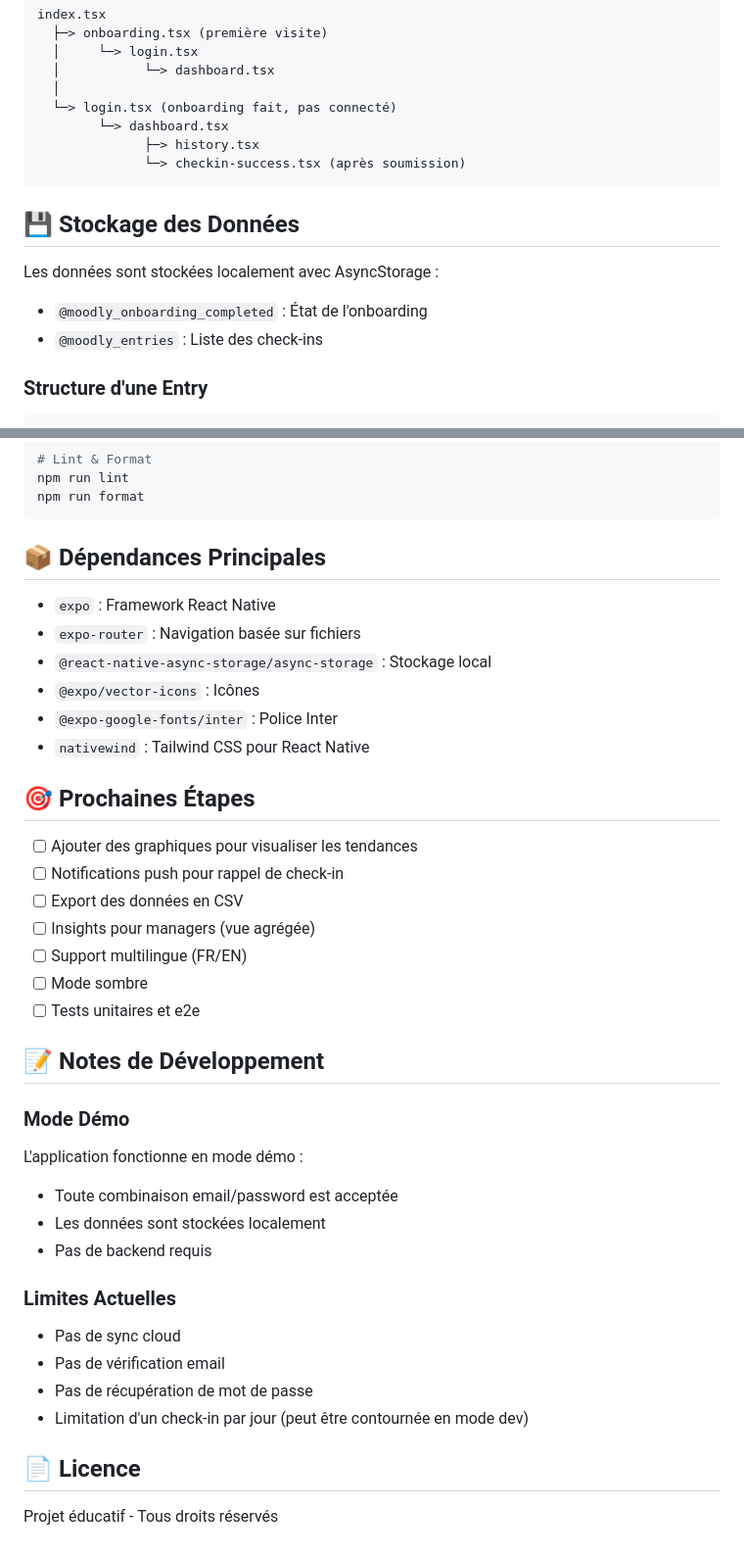
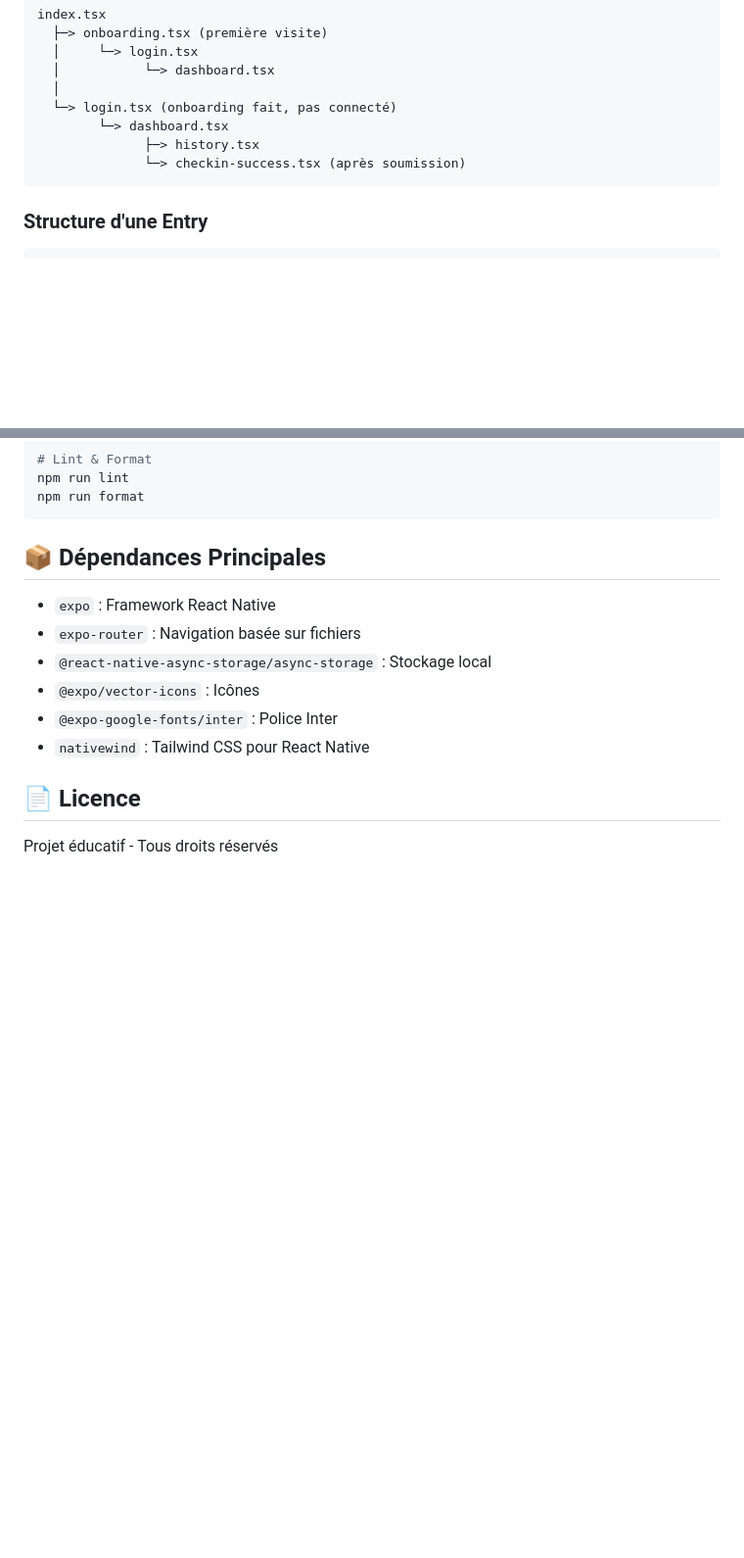
Before and after one commit to Moodly-EDS/moodly-mobile-public, a Markdown page: readme.md, 2 parts joined by grey strips. Shown: that part at 98% size. Rendered like a GitHub page; blank space fills up the shorter version.

````diff
--- a/readme.md
+++ b/readme.md
@@ -93,13 +93,6 @@ index.tsx
               └─> checkin-success.tsx (après soumission)
 ```
 
-## 💾 Stockage des Données
-
-Les données sont stockées localement avec AsyncStorage :
-
-- `@moodly_onboarding_completed` : État de l'onboarding
-- `@moodly_entries` : Liste des check-ins
-
 ### Structure d'une Entry
 
 ```typescript
@@ -162,33 +155,6 @@ npm run format
 - `@expo-google-fonts/inter` : Police Inter
 - `nativewind` : Tailwind CSS pour React Native
 
-## 🎯 Prochaines Étapes
-
-- [ ] Ajouter des graphiques pour visualiser les tendances
-- [ ] Notifications push pour rappel de check-in
-- [ ] Export des données en CSV
-- [ ] Insights pour managers (vue agrégée)
-- [ ] Support multilingue (FR/EN)
-- [ ] Mode sombre
-- [ ] Tests unitaires et e2e
-
-## 📝 Notes de Développement
-
-### Mode Démo
-
-L'application fonctionne en mode démo :
-
-- Toute combinaison email/password est acceptée
-- Les données sont stockées localement
-- Pas de backend requis
-
-### Limites Actuelles
-
-- Pas de sync cloud
-- Pas de vérification email
-- Pas de récupération de mot de passe
-- Limitation d'un check-in par jour (peut être contournée en mode dev)
-
 ## 📄 Licence
 
 Projet éducatif - Tous droits réservés
````
